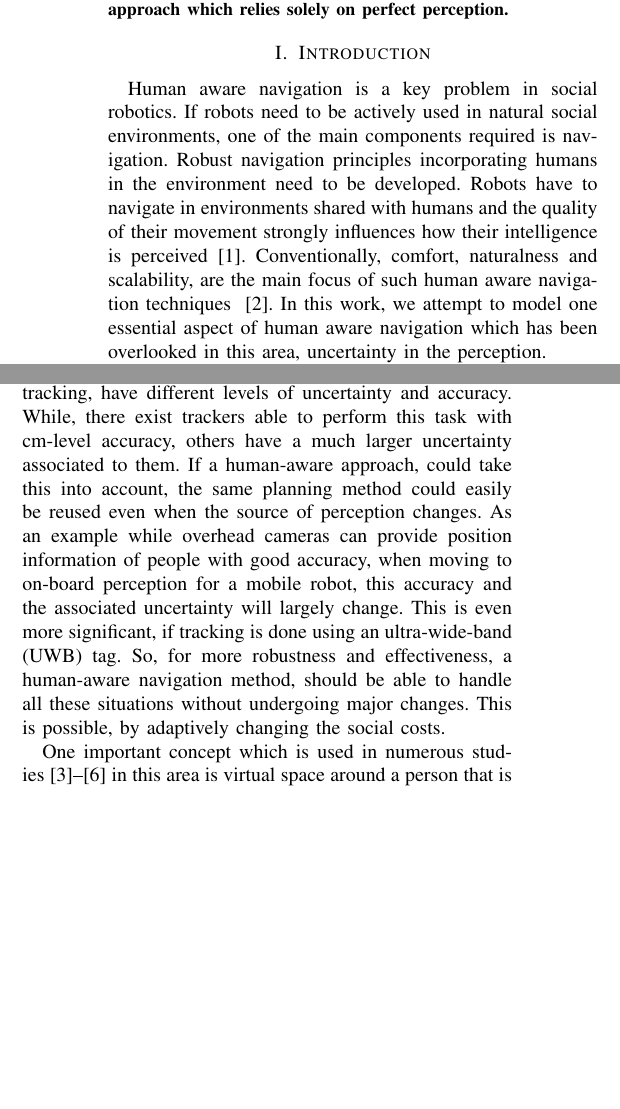
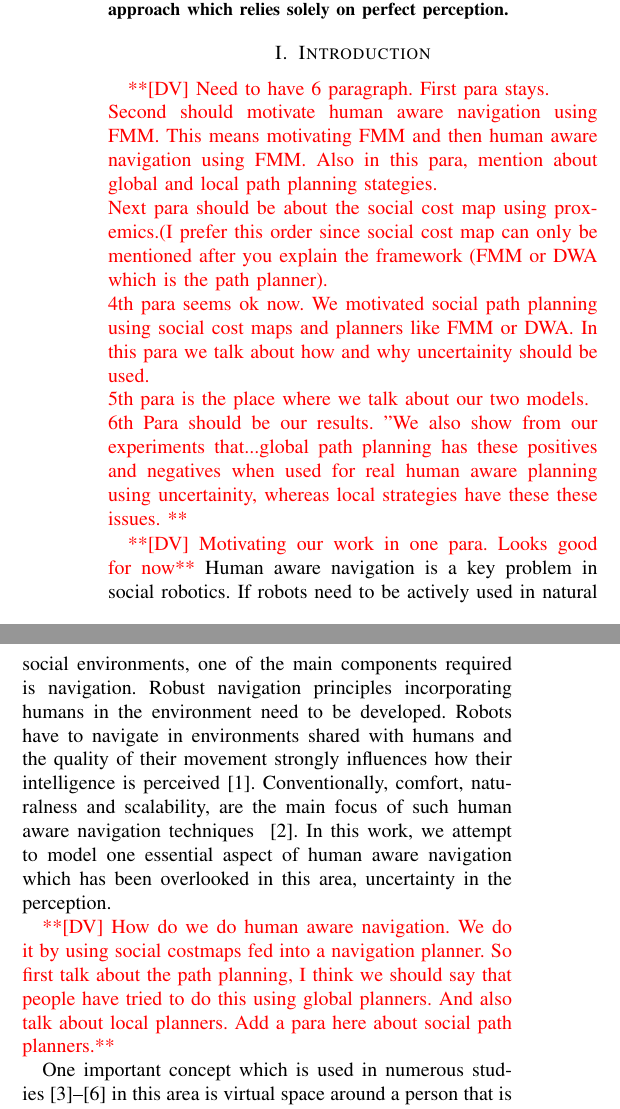
Before and after one commit to zeynab/FMM-human-aware, a LaTeX paper (IROS-2016/latex/humanAwareNav.tex, which reads IROS-2016/latex/intro.tex): two parts of the columns of page 1 of 4, joined at a grey line, cut so that both start at the same text, the shorter picture padded with empty space. Compiled offline with pdfLaTeX.

Commit message:
intro with markups

```diff
--- a/IROS-2016/latex/intro.tex
+++ b/IROS-2016/latex/intro.tex
@@ -1,7 +1,26 @@
 \section{Introduction}
 
+\dv{Need to have 6 paragraph.
+First para stays. \\
+Second should motivate human aware navigation using FMM. This means motivating FMM and then human aware navigation using FMM. Also in this para, mention about global and local path planning stategies.\\
+Next para should be about the social cost map using proxemics.(I prefer this order since social cost map can only be mentioned after you explain the framework (FMM or DWA which is the path planner).\\
+4th para seems ok now. We motivated social path planning using social cost maps and planners like FMM or DWA. In this para we talk about how and why uncertainity should be used.\\
+5th para is the place where we talk about our two models.\\
+6th Para should be our results. "We also show from our experiments that...global path planning has these positives and negatives when used for real human aware planning using uncertainity, whereas local strategies have these these issues. }
 
+\dv{Motivating our work in one para. Looks good for now}
 Human aware navigation is a key problem in social robotics. If robots need to be actively used in natural social environments, one of the main components required is navigation. Robust navigation principles incorporating humans in the environment need to be developed. Robots have to navigate in environments shared with humans and the quality of their movement strongly influences  how their intelligence is perceived~\cite{Althaus2004}. Conventionally, comfort, naturalness and scalability, are the main focus of such human aware navigation techniques ~\cite{Kruse2013}. In this work, we attempt to model one essential aspect of human aware navigation which has been overlooked in this area, uncertainty in the perception.
+
+\dv{How do we do human aware navigation. We do it by using social costmaps fed into a navigation planner. So first talk about the path planning, I think we should say that people have tried to do this using global planners. And also talk about local planners. Add a para here about social path planners.}
+
+One important concept which is used in numerous studies~\cite{Mumm2011,Takayama2009,Walters2011,ferrer2013robot} in this area is virtual space around a person that is mutually respected by other humans, called \textit{proxemics}~\cite{Hall1969}.
+Based on this concept, depending on the relationship and the interaction that exists between humans, people choose different social distances relating to intimate, personal, social or public contexts.
+Changes in the expected distance may indicate dislike if it is too large or cause discomfort if it is too small.\dv{avoid ideas like these. This has no relavance to our story}
+
+
+Social costmaps are a common way to model this principle and have been used in various studies in the field. There are many factors that have a role in shaping this costmap, but the proxemics distance is mainly addressed. Other factors such as speed of a person's movement, gender, age, etc. have also been considered in the literature, but are much less common.\dv{This way of phrasing the available works, makes it feel like uncertainity is just another factor that people ignored to consider. we need to rephrase this idea of social cost maps}
+
+%To the best of our knowledge, there does not exit any work on including uncertainty of perception in this problem. If the center of the costmap, which indicates the position of the person in not deterministically known, the costmap can not correctly model the social costs and hence the social path planning could fail in finding an appropriate socially compliant path. This problem becomes much more critical in real applications where robustness is vital for succeeding under different conditions.
 
 %Robots will progressively become part of the work spaces and habitats of humans.Despite where they are located, in home environments or hospitals as assistants, in factories as co-workers or as guides in supermarkets, a key behavior which they all share is navigation.Robots have to navigate in environments shared with humans and the quality of their movement strongly influences  how their intelligence is perceived~\cite{Althaus2004}. Consequently, new methods for robot navigation in the presence of humans are being studied extensively. Kruse et al.~\cite{Kruse2013} present a thorough survey of such methods where they identify comfort, naturalness and scalability as the three key issues addressed by the existing human-aware robot navigation methods so far. %(last 2 sentences taken from  RV's paper)
 %Hence socially-aware navigation which pays special consideration to people
@@ -13,8 +32,11 @@ Presence of humans in an environment should be properly perceived by a robot as
 
-Different perception sources for person detection and tracking, have different levels of uncertainty and accuracy. While, there exist trackers able to perform this task with cm-level accuracy, others have a much larger uncertainty associated to them. If a human-aware approach, could take this into account, the same planning method could easily be reused even when the source of perception changes. As an example while overhead cameras can provide position information of people with good accuracy, when moving to on-board perception for a mobile robot, this accuracy and the associated uncertainty will largely change. This is even more significant, if tracking is done using an ultra-wide-band (UWB) tag. So, for more robustness and effectiveness, a human-aware navigation method, should be able to handle all these situations without undergoing major changes. This is possible, by adaptively changing the social costs.
+\dv{By the time we are here, we should get the idea about social cost map clear, socially aware path planner clear. then the next para makes sense.}
+A socially-aware path planner should take into consideration individual people and possible social interactions taking place between the people in the environment. However, perception will never be perfect and is affected by various elements such as the movement of the robot, movement of the people, complexity of the environment in terms of occlusions, etc. Due to the approximate nature of the models and the less than perfect detectors available, we often can only provide estimate of location of the people with an associated uncertainty. Any planning algorithm which needs to rely on real perception sources must be able to use this less than perfect estimates. The assumption of having perfect information about the position of people at all times, is common in the state of the art research in this area[ref][ref] \dv{must add references}, where the main focus is on the planning itself. However, moving to real applications, poses serious challenges in terms of noisy perception information and high uncertainties, that need to be addressed and modeled in a human-aware approach.
+
+
+%Different perception sources for person detection and tracking, have different levels of uncertainty and accuracy in their detections. while, there exist trackers able to perform this task with cm-level accuracy, others have a much larger uncertainty associated to them. If a human-aware approach, could take this into account, the same planning method could easily be reused even when the source of perception changes. As an example while overhead cameras can provide position information of people with good accuracy, when moving to on-board perception for a mobile robot, this accuracy and the associated uncertainty will largely change. This is even more significant, if tracking is done using an ultra-wide-band (UWB) tag. So, for more robustness and effectiveness, a human-aware navigation method, should be able to handle all these situations without undergoing major changes. This is possible, by adaptively changing the social costs.\dv{This para is kind of redundant. Does not add much value to generalize our work. In discussions and possible extentions we can mention how to generalize our work. Definitely not in introduction}
 
 %However, perception will never be perfect and is affected by various elements such as the movement of the robot, movement of the person, complexity of the environment in terms of occlusions, etc. Unlike other works which choose to ignore this very important aspect of the uncertainty in perception, we propose a model which computes the uncertainty of the location and orientation of the people in an environment. We aim to study, how this factor should influences the social costs used by the path planner and how taking this into account the resulting trajectories will be improved in terms of social acceptability.
 
 %\dv{Discussion of proxemics makes it harder to follow the narrative. Need to restructure the introduction from here on. The story is broken. first two paragraphs motivated human aware navigation and real perception systems. what now? how do you think we should continue the story? - i am unclear on this. how does proxemics fit into the narrative? transition lines are very important which connect the story.}
 
-One important concept which is used in numerous studies~\cite{Mumm2011,Takayama2009,Walters2011,ferrer2013robot} in this area is virtual space around a person that is mutually respected by other humans, called \textit{proxemics}~\cite{Hall1969}.
```
Also changed, not shown: IROS-2016/latex/intro.tex (16 more changed lines).
